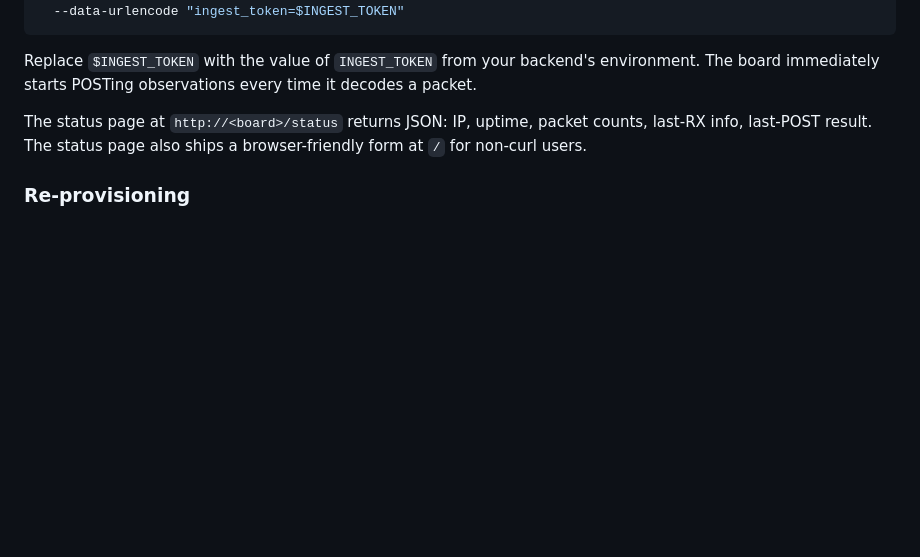
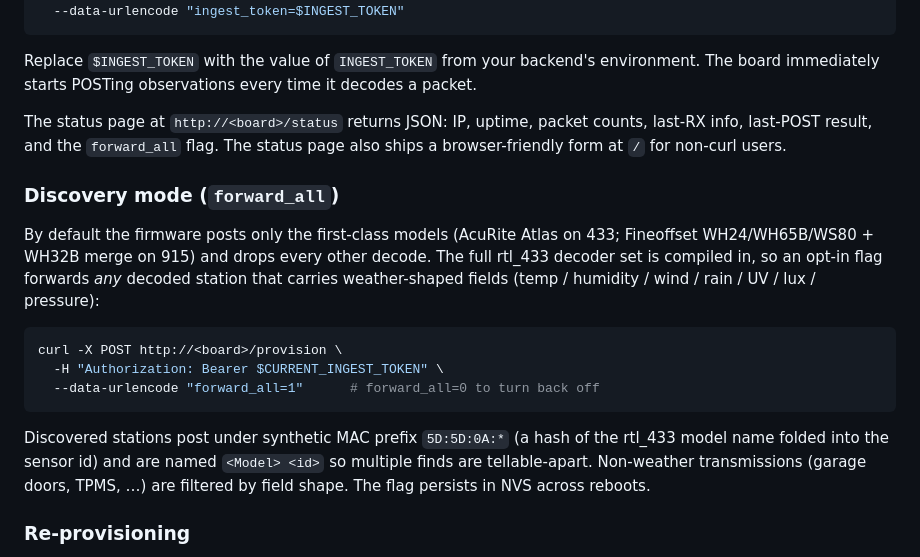
Before and after one commit to volneydouglas/zasder-weather-backend, a Markdown page: lilygo-relay/README.md, the part around the change. Drawn GitHub-style; blank space fills up the shorter version.

````diff
--- a/lilygo-relay/README.md
+++ b/lilygo-relay/README.md
@@ -97,8 +97,29 @@ backend's environment. The board immediately starts POSTing
 observations every time it decodes a packet.
 
 The status page at `http://<board>/status` returns JSON: IP, uptime,
-packet counts, last-RX info, last-POST result. The status page also
-ships a browser-friendly form at `/` for non-curl users.
+packet counts, last-RX info, last-POST result, and the `forward_all`
+flag. The status page also ships a browser-friendly form at `/` for
+non-curl users.
+
+### Discovery mode (`forward_all`)
+
+By default the firmware posts only the first-class models (AcuRite Atlas
+on 433; Fineoffset WH24/WH65B/WS80 + WH32B merge on 915) and drops every
+other decode. The full rtl_433 decoder set is compiled in, so an opt-in
+flag forwards *any* decoded station that carries weather-shaped fields
+(temp / humidity / wind / rain / UV / lux / pressure):
+
+```sh
+curl -X POST http://<board>/provision \
+  -H "Authorization: Bearer $CURRENT_INGEST_TOKEN" \
+  --data-urlencode "forward_all=1"      # forward_all=0 to turn back off
+```
+
+Discovered stations post under synthetic MAC prefix `5D:5D:0A:*` (a hash
+of the rtl_433 model name folded into the sensor id) and are named
+`<Model> <id>` so multiple finds are tellable-apart. Non-weather
+transmissions (garage doors, TPMS, …) are filtered by field shape. The
+flag persists in NVS across reboots.
 
 ### Re-provisioning
 
````
Also changed, not shown: README.md (+43 -3 lines).
